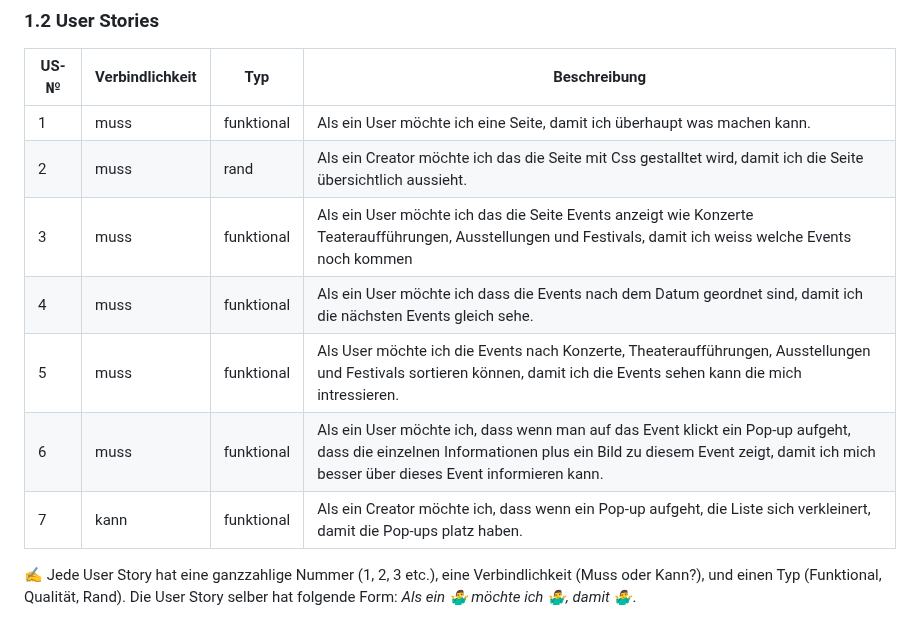
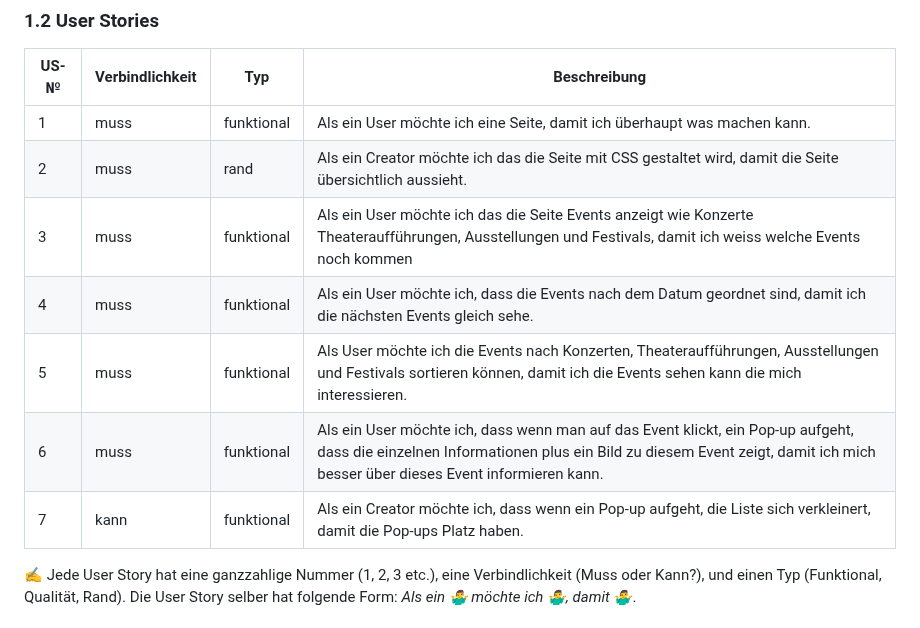
Before and after one commit to TigerL06/LA1600, a Markdown page: Dokumentation.md, the part around the change. GitHub-like rendering.

Commit message:
Upgrade Koch Dokumentation.md

```diff
--- a/Dokumentation.md
+++ b/Dokumentation.md
@@ -20,12 +20,12 @@ Unser Projekt ist eine Webseite, die Kulturliebhaberinnen und -liebhabern einen
 | US-№ | Verbindlichkeit | Typ  | Beschreibung                       |
 | ---- | --------------- | ---- | ---------------------------------- |
 | 1    |        muss         |   funktional   |Als ein User möchte ich eine Seite, damit ich überhaupt was machen kann. |
-| 2  |         muss        |    rand  |          Als ein Creator möchte ich das die Seite mit Css gestalltet wird, damit ich die Seite übersichtlich aussieht.                         |
-| 3  |         muss        |    funktional  |          Als ein User möchte ich das die Seite Events anzeigt wie Konzerte Teateraufführungen, Ausstellungen und Festivals, damit ich weiss welche Events noch kommen |
-| 4  |         muss        |    funktional  |          Als ein User möchte ich dass die Events nach dem Datum geordnet sind, damit ich die nächsten Events gleich sehe.                         |
-| 5  |         muss        |    funktional  |         Als User möchte ich die Events nach Konzerte, Theateraufführungen, Ausstellungen und Festivals sortieren können, damit ich die Events sehen kann die mich intressieren.  |
-| 6 |         muss        |    funktional  | Als ein User möchte ich, dass wenn man auf das Event klickt ein Pop-up aufgeht, dass die einzelnen Informationen plus ein Bild zu diesem Event zeigt, damit ich mich besser über dieses Event informieren kann. |
-| 7 |         kann      |    funktional  |  Als ein Creator möchte ich, dass wenn ein Pop-up aufgeht, die Liste sich verkleinert, damit die Pop-ups platz haben. |
+| 2  |         muss        |    rand  |          Als ein Creator möchte ich das die Seite mit CSS gestaltet wird, damit die Seite übersichtlich aussieht.                         |
+| 3  |         muss        |    funktional  |          Als ein User möchte ich das die Seite Events anzeigt wie Konzerte Theateraufführungen, Ausstellungen und Festivals, damit ich weiss welche Events noch kommen |
+| 4  |         muss        |    funktional  |          Als ein User möchte ich, dass die Events nach dem Datum geordnet sind, damit ich die nächsten Events gleich sehe.                         |
+| 5  |         muss        |    funktional  |         Als User möchte ich die Events nach Konzerten, Theateraufführungen, Ausstellungen und Festivals sortieren können, damit ich die Events sehen kann die mich interessieren.  |
+| 6 |         muss        |    funktional  | Als ein User möchte ich, dass wenn man auf das Event klickt, ein Pop-up aufgeht, dass die einzelnen Informationen plus ein Bild zu diesem Event zeigt, damit ich mich besser über dieses Event informieren kann. |
+| 7 |         kann      |    funktional  |  Als ein Creator möchte ich, dass wenn ein Pop-up aufgeht, die Liste sich verkleinert, damit die Pop-ups Platz haben. |
 
 ✍️ Jede User Story hat eine ganzzahlige Nummer (1, 2, 3 etc.), eine Verbindlichkeit (Muss oder Kann?), und einen Typ (Funktional, Qualität, Rand). Die User Story selber hat folgende Form: *Als ein 🤷‍♂️ möchte ich 🤷‍♂️, damit 🤷‍♂️*.
 
```
